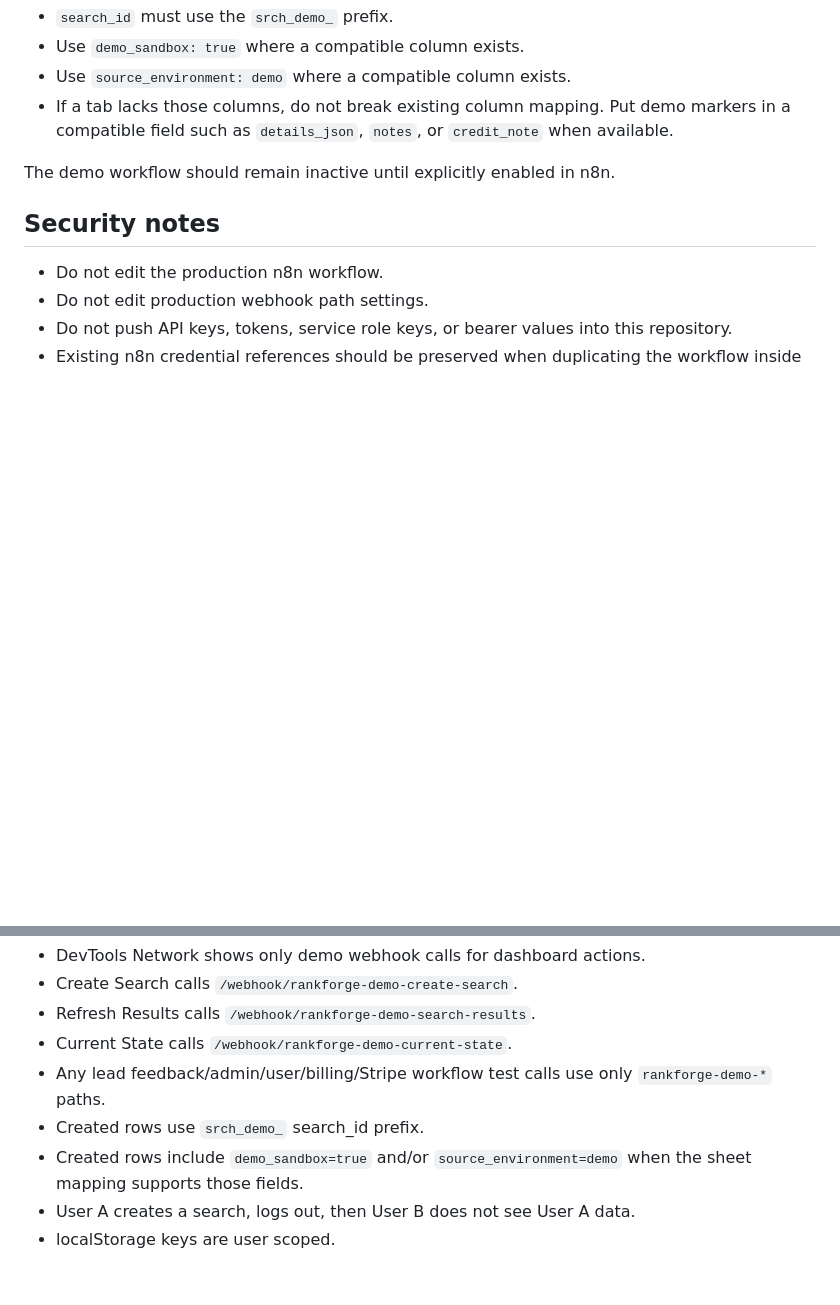
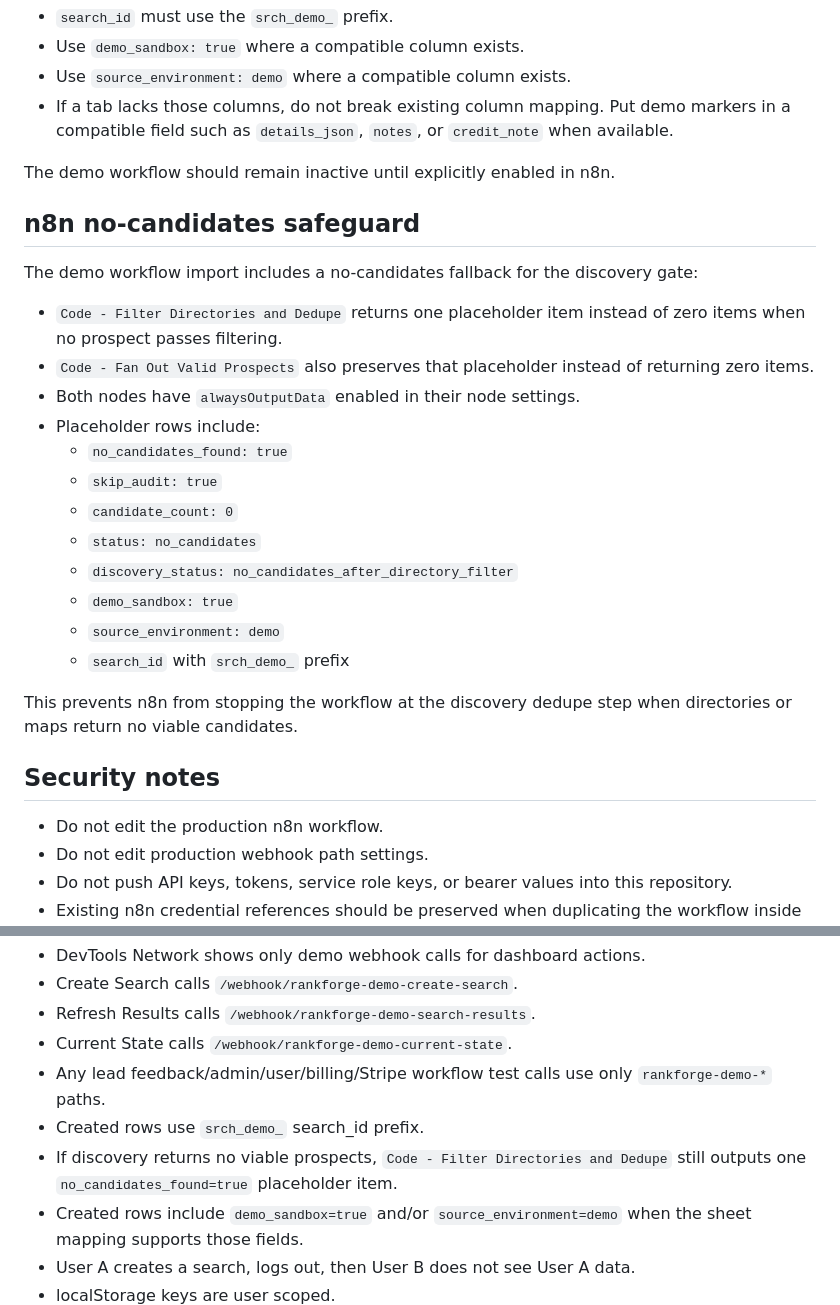
Before and after one commit to automly1-lab/seo-lead-dashboard-site, a Markdown page: DEMO_SANDBOX_NOTES.md, 2 parts joined by grey strips. GitHub-like rendering; blank space fills up the shorter version.

Commit message:
Document n8n no-candidates safeguard

```diff
--- a/DEMO_SANDBOX_NOTES.md
+++ b/DEMO_SANDBOX_NOTES.md
@@ -54,6 +54,25 @@ Demo-created rows should be easy to clean up:
 
 The demo workflow should remain inactive until explicitly enabled in n8n.
 
+## n8n no-candidates safeguard
+
+The demo workflow import includes a no-candidates fallback for the discovery gate:
+
+- `Code - Filter Directories and Dedupe` returns one placeholder item instead of zero items when no prospect passes filtering.
+- `Code - Fan Out Valid Prospects` also preserves that placeholder instead of returning zero items.
+- Both nodes have `alwaysOutputData` enabled in their node settings.
+- Placeholder rows include:
+  - `no_candidates_found: true`
+  - `skip_audit: true`
+  - `candidate_count: 0`
+  - `status: no_candidates`
+  - `discovery_status: no_candidates_after_directory_filter`
+  - `demo_sandbox: true`
+  - `source_environment: demo`
+  - `search_id` with `srch_demo_` prefix
+
+This prevents n8n from stopping the workflow at the discovery dedupe step when directories or maps return no viable candidates.
+
 ## Security notes
 
 - Do not edit the production n8n workflow.
@@ -109,6 +128,7 @@ Run these manually in a browser against the demo branch before marking complete:
 - Current State calls `/webhook/rankforge-demo-current-state`.
 - Any lead feedback/admin/user/billing/Stripe workflow test calls use only `rankforge-demo-*` paths.
 - Created rows use `srch_demo_` search_id prefix.
+- If discovery returns no viable prospects, `Code - Filter Directories and Dedupe` still outputs one `no_candidates_found=true` placeholder item.
 - Created rows include `demo_sandbox=true` and/or `source_environment=demo` when the sheet mapping supports those fields.
 - User A creates a search, logs out, then User B does not see User A data.
 - localStorage keys are user scoped.
```
